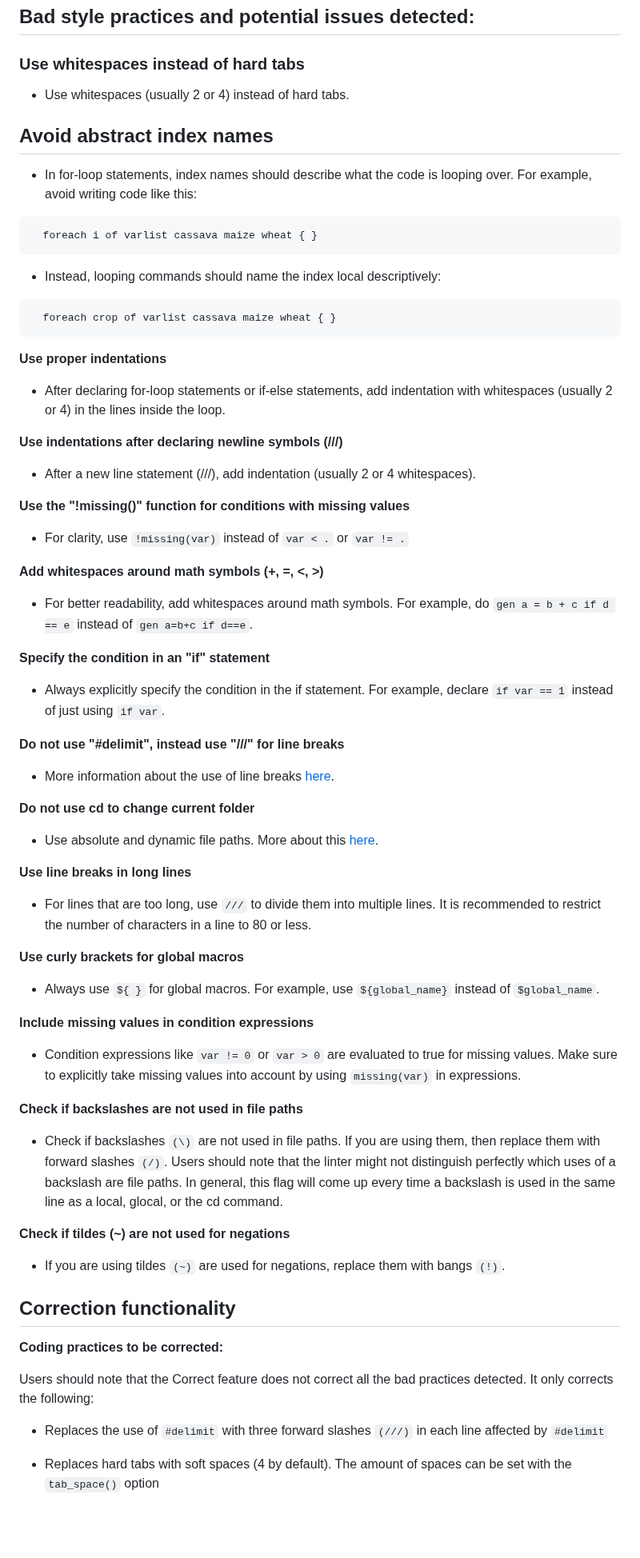
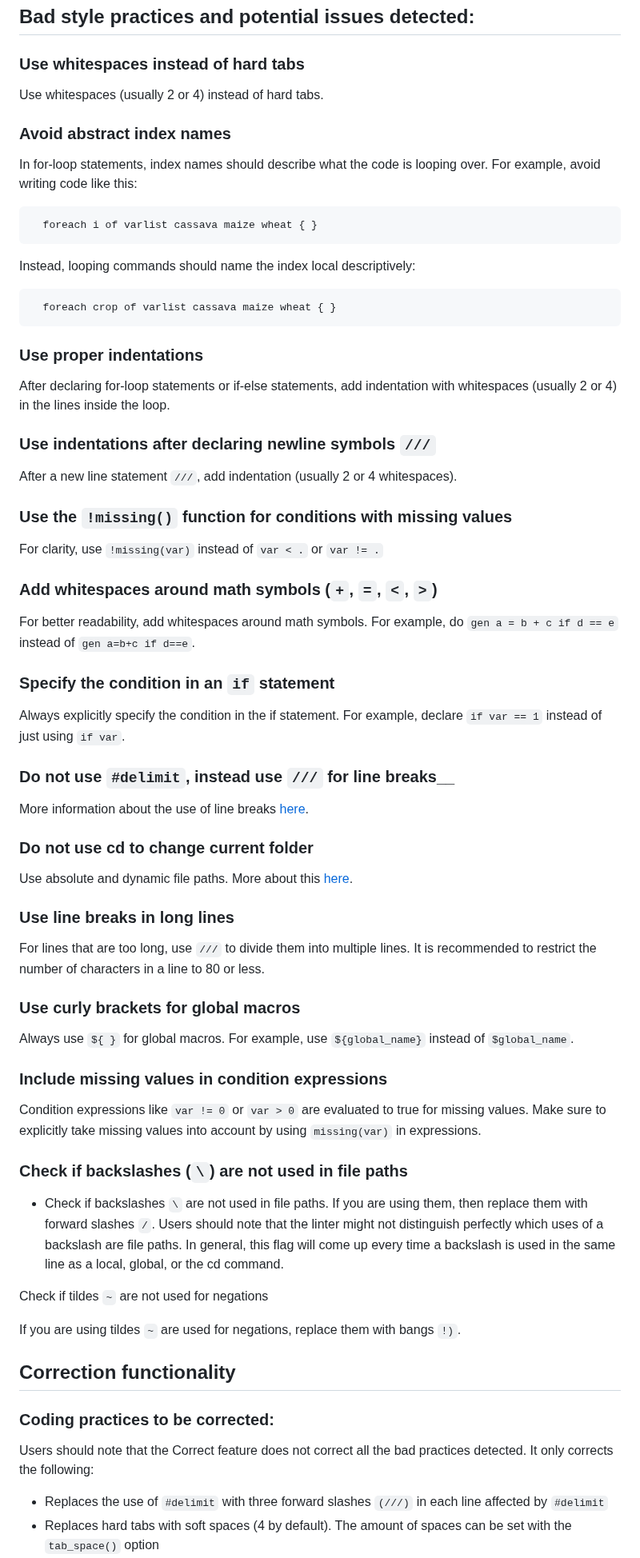
Before and after one commit to worldbank/repkit, a Markdown page: src/vignettes/linting-rules.md, the part around one of its changes. Shown at 80% size. Drawn GitHub-style; blank space fills up the shorter version.

Commit message:
apply regular md format to vignette

````diff
--- a/src/vignettes/linting-rules.md
+++ b/src/vignettes/linting-rules.md
@@ -7,90 +7,84 @@ This article list the linting rules the command `lint` detects and optionally co
 
 ### Use whitespaces instead of hard tabs
 
-- Use whitespaces (usually 2 or 4) instead of hard tabs.
+Use whitespaces (usually 2 or 4) instead of hard tabs.
 
+### Avoid abstract index names
 
-## Avoid abstract index names
-
-- In for-loop statements, index names should describe what the code is looping over. For example, avoid writing code like this:
+In for-loop statements, index names should describe what the code is looping over. For example, avoid writing code like this:
 
 ```
   foreach i of varlist cassava maize wheat { }
 ```
 
-- Instead, looping commands should name the index local descriptively:
+Instead, looping commands should name the index local descriptively:
 
 ```
   foreach crop of varlist cassava maize wheat { }
 ```
 
 
-__Use proper indentations__
+### Use proper indentations
 
-- After declaring for-loop statements or if-else statements, add indentation with whitespaces (usually 2 or 4) in the lines inside the loop.
+After declaring for-loop statements or if-else statements, add indentation with whitespaces (usually 2 or 4) in the lines inside the loop.
 
 
-__Use indentations after declaring newline symbols (///)__
+### Use indentations after declaring newline symbols `///`
 
-- After a new line statement (///), add indentation (usually 2 or 4 whitespaces).
+After a new line statement `///`, add indentation (usually 2 or 4 whitespaces).
 
 
-__Use the "!missing()" function for conditions with missing values__
+### Use the `!missing()` function for conditions with missing values
 
-- For clarity, use `!missing(var)` instead of `var < .` or `var != .`
+For clarity, use `!missing(var)` instead of `var < .` or `var != .`
 
 
-__Add whitespaces around math symbols (+, =, <, >)__
+### Add whitespaces around math symbols (`+`, `=`, `<`, `>`)
 
-- For better readability, add whitespaces around math symbols.  For example, do `gen a = b + c if d == e` instead of `gen a=b+c if d==e`.
+For better readability, add whitespaces around math symbols.  For example, do `gen a = b + c if d == e` instead of `gen a=b+c if d==e`.
+
+### Specify the condition in an `if` statement
+
+Always explicitly specify the condition in the if statement.  For example, declare `if var == 1` instead of just using `if var`.
+
+### Do not use `#delimit`, instead use `///` for line breaks__
+
+More information about the use of line breaks [here](https://worldbank.github.io/dime-data-handbook/coding.html#line-breaks).
+
+### Do not use cd to change current folder
+
+Use absolute and dynamic file paths. More about this [here](https://worldbank.github.io/dime-data-handbook/coding.html#writing-file-paths).
+
+### Use line breaks in long lines
+
+For lines that are too long, use `///` to divide them into multiple lines.
+It is recommended to restrict the number of characters in a line to 80 or less.
+
+### Use curly brackets for global macros
+
+Always use `${ }` for global macros.  For example, use `${global_name}` instead of `$global_name`.
+
+### Include missing values in condition expressions
+
+Condition expressions like `var != 0` or `var > 0` are evaluated to true for missing values.
+Make sure to explicitly take missing values into account by using `missing(var)` in expressions.
+
+### Check if backslashes (`\`) are not used in file paths
+
+- Check if backslashes `\` are not used in file paths. If you are using them, then replace them with forward slashes `/`.
+Users should note that the linter might not distinguish perfectly which uses of a backslash are file paths.
+In general, this flag will come up every time a backslash is used in the same line as a local, global, or the cd command.
 
 
-__Specify the condition in an "if" statement__
+Check if tildes `~` are not used for negations
 
-- Always explicitly specify the condition in the if statement.  For example, declare `if var == 1` instead of just using `if var`.
-
-
-__Do not use "#delimit", instead use "///" for line breaks__
-
-- More information about the use of line breaks [here](https://worldbank.github.io/dime-data-handbook/coding.html#line-breaks).
-
-
-__Do not use cd to change current folder__
-
-- Use absolute and dynamic file paths. More about this [here](https://worldbank.github.io/dime-data-handbook/coding.html#writing-file-paths).
-
-
-__Use line breaks in long lines__
-
-- For lines that are too long, use `///` to divide them into multiple lines.  It is recommended to restrict the number of characters in a line to 80 or less.
-
-
-__Use curly brackets for global macros__
-
-- Always use `${ }` for global macros.  For example, use `${global_name}` instead of `$global_name`.
-
-
-__Include missing values in condition expressions__
-
-- Condition expressions like `var != 0` or `var > 0` are evaluated to true for missing values. Make sure to explicitly take missing values into account by using `missing(var)` in expressions.
-
-
-__Check if backslashes are not used in file paths__
-
-- Check if backslashes `(\)` are not used in file paths. If you are using them, then replace them with forward slashes `(/)`. Users should note that the linter might not distinguish perfectly which uses of a backslash are file paths. In general, this flag will come up every time a backslash is used in the same line as a local, glocal, or the cd command.
-
-
-__Check if tildes (~) are not used for negations__
-
-- If you are using tildes `(~)` are used for negations, replace them with bangs `(!)`.
+If you are using tildes `~` are used for negations, replace them with bangs `!)`.
 
 ## Correction functionality
 
-__Coding practices to be corrected:__
-
+### Coding practices to be corrected:
 
 Users should note that the Correct feature does not correct all the bad practices detected.  It only corrects the following:
 
 - Replaces the use of `#delimit` with three forward slashes `(///)` in each line affected by `#delimit`
-
 - Replaces hard tabs with soft spaces (4 by default). The amount of spaces can be set with the `tab_space()` option
````
Also changed, not shown: other parts of src/vignettes/linting-rules.md (+0 -5 lines).
